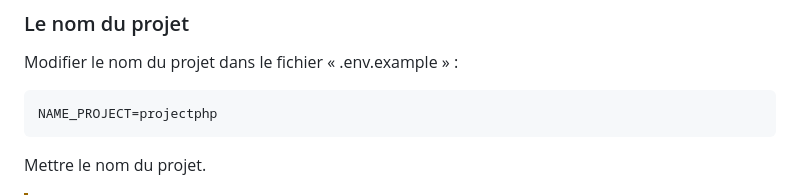
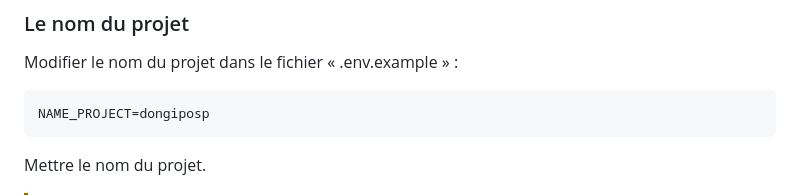
Before and after one commit to pctronique/dongiposp, a Markdown page: phpunit/README.md, the part around the change. GitHub-like rendering.

````diff
--- a/phpunit/README.md
+++ b/phpunit/README.md
@@ -82,7 +82,7 @@ Vous devez avoir installé [docker-desktop](https://www.docker.com/products/dock
 
 Modifier le nom du projet dans le fichier « .env.example » :
 ```
-NAME_PROJECT=projectphp
+NAME_PROJECT=dongiposp
 ```
 Mettre le nom du projet.
 
````
Also changed, not shown: default/README.md (+1 -1 lines).
